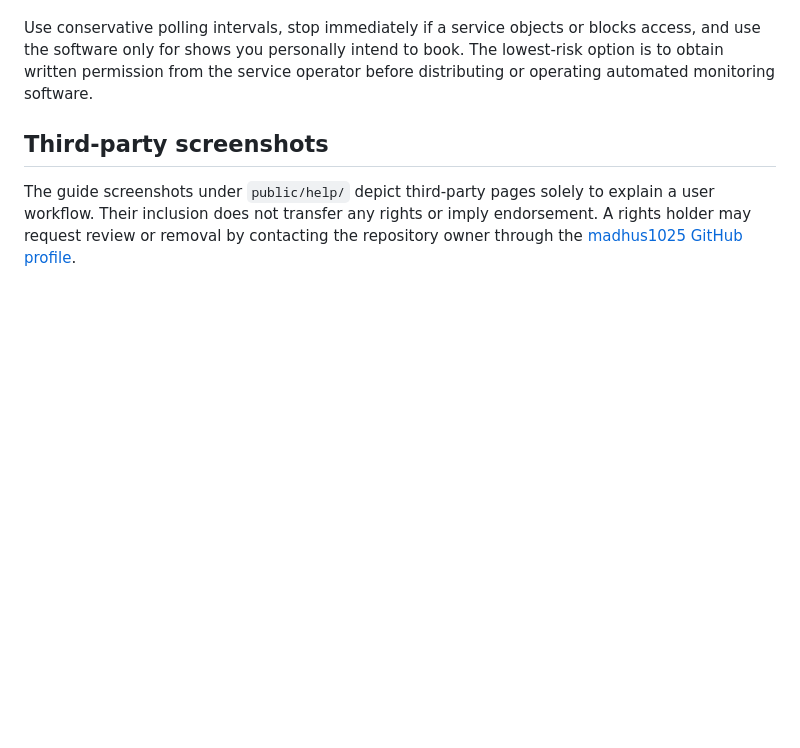
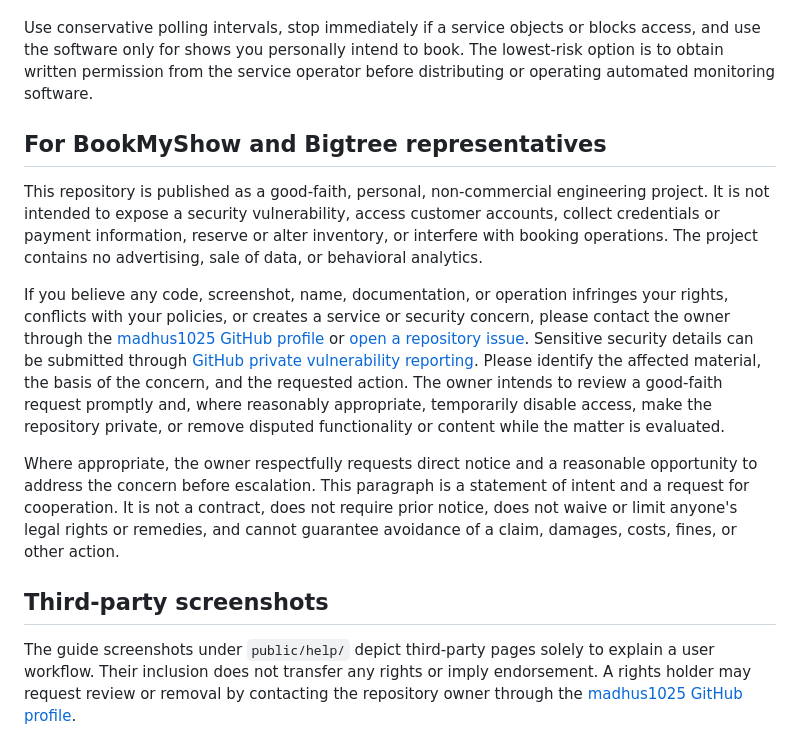
Before and after one commit to madhus1025/SeatWatcher, a Markdown page: LEGAL.md, the part around the change. Rendered like a GitHub page; blank space fills up the shorter version.

```diff
--- a/LEGAL.md
+++ b/LEGAL.md
@@ -40,6 +40,34 @@ blocks access, and use the software only for shows you personally intend to
 book. The lowest-risk option is to obtain written permission from the service
 operator before distributing or operating automated monitoring software.
 
+## For BookMyShow and Bigtree representatives
+
+This repository is published as a good-faith, personal, non-commercial
+engineering project. It is not intended to expose a security vulnerability,
+access customer accounts, collect credentials or payment information, reserve
+or alter inventory, or interfere with booking operations. The project contains
+no advertising, sale of data, or behavioral analytics.
+
+If you believe any code, screenshot, name, documentation, or operation infringes
+your rights, conflicts with your policies, or creates a service or security
+concern, please contact the owner through the
+[madhus1025 GitHub profile](https://github.com/madhus1025) or
+[open a repository issue](https://github.com/madhus1025/SeatWatcher/issues/new).
+Sensitive security details can be submitted through
+[GitHub private vulnerability reporting](https://github.com/madhus1025/SeatWatcher/security/advisories/new).
+Please identify the affected material, the basis of the concern, and the
+requested action. The owner intends to review a good-faith request promptly and,
+where reasonably appropriate, temporarily disable access, make the repository
+private, or remove disputed functionality or content while the matter is
+evaluated.
+
+Where appropriate, the owner respectfully requests direct notice and a
+reasonable opportunity to address the concern before escalation. This paragraph
+is a statement of intent and a request for cooperation. It is not a contract,
+does not require prior notice, does not waive or limit anyone's legal rights or
+remedies, and cannot guarantee avoidance of a claim, damages, costs, fines, or
+other action.
+
 ## Third-party screenshots
 
 The guide screenshots under `public/help/` depict third-party pages solely to
```
Also changed, not shown: PRIVACY.md (+13 -0 lines), README.md (+27 -0 lines), docs/screenshots/browser-setup.png, docs/screenshots/dashboard.png, 1 other file.
